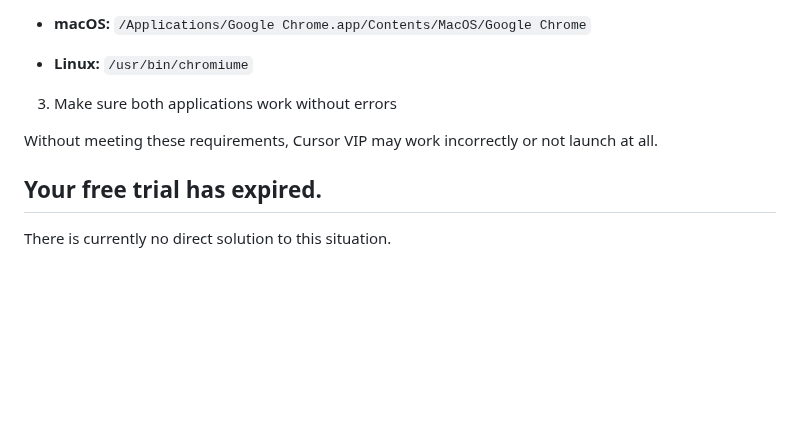
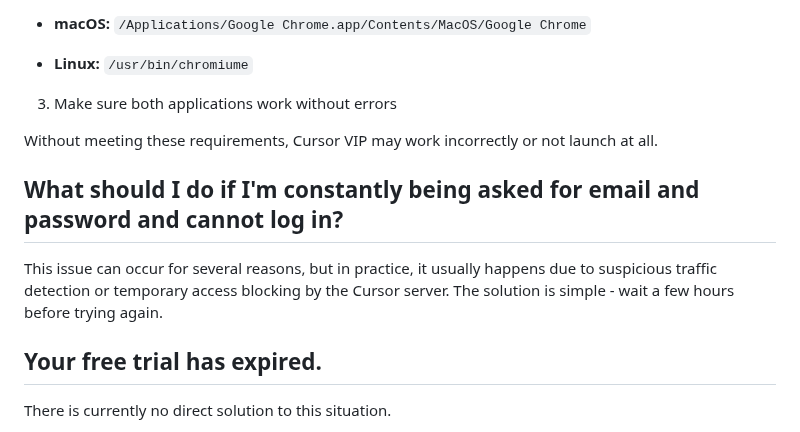
Before and after one commit to DevCicadaQ/CursorVIPFeedback, a Markdown page: FAQ.md, the part around the change. Drawn GitHub-style; blank space fills up the shorter version.

Commit message:
docs(FAQ): add troubleshooting entry for login issues
Add explanation for frequent login prompts and temporary access blocking

```diff
--- a/FAQ.md
+++ b/FAQ.md
@@ -42,6 +42,10 @@ For Cursor VIP to work correctly, you need to:
 
 Without meeting these requirements, Cursor VIP may work incorrectly or not launch at all.
 
+## What should I do if I'm constantly being asked for email and password and cannot log in?
+
+This issue can occur for several reasons, but in practice, it usually happens due to suspicious traffic detection or temporary access blocking by the Cursor server. The solution is simple - wait a few hours before trying again.
+
 ## Your free trial has expired.
 
 There is currently no direct solution to this situation.
```
